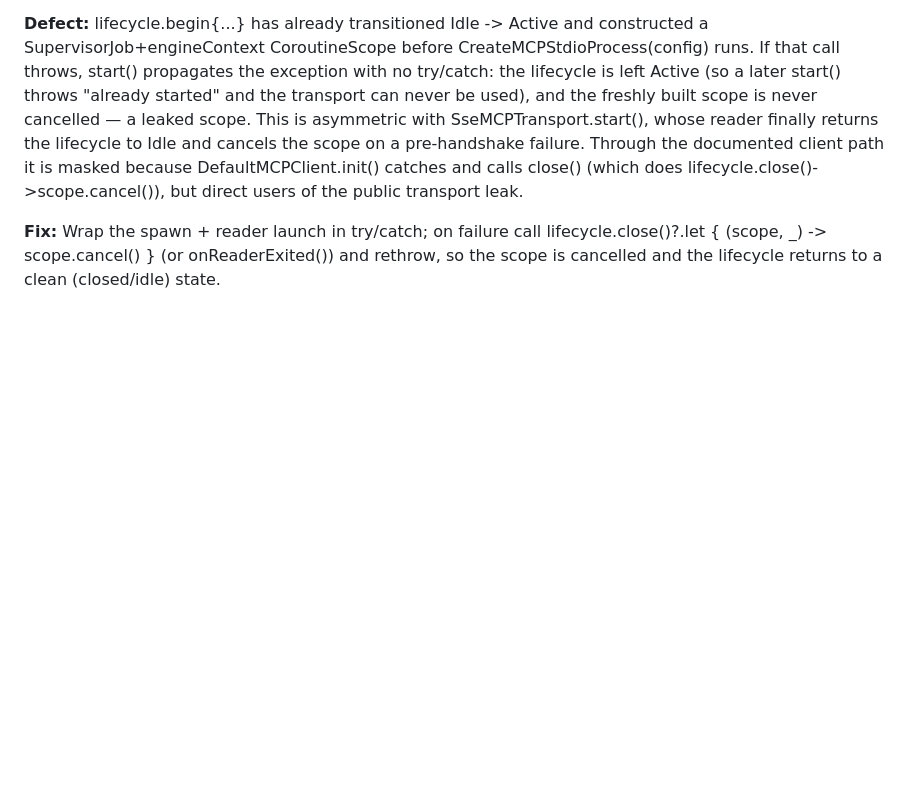
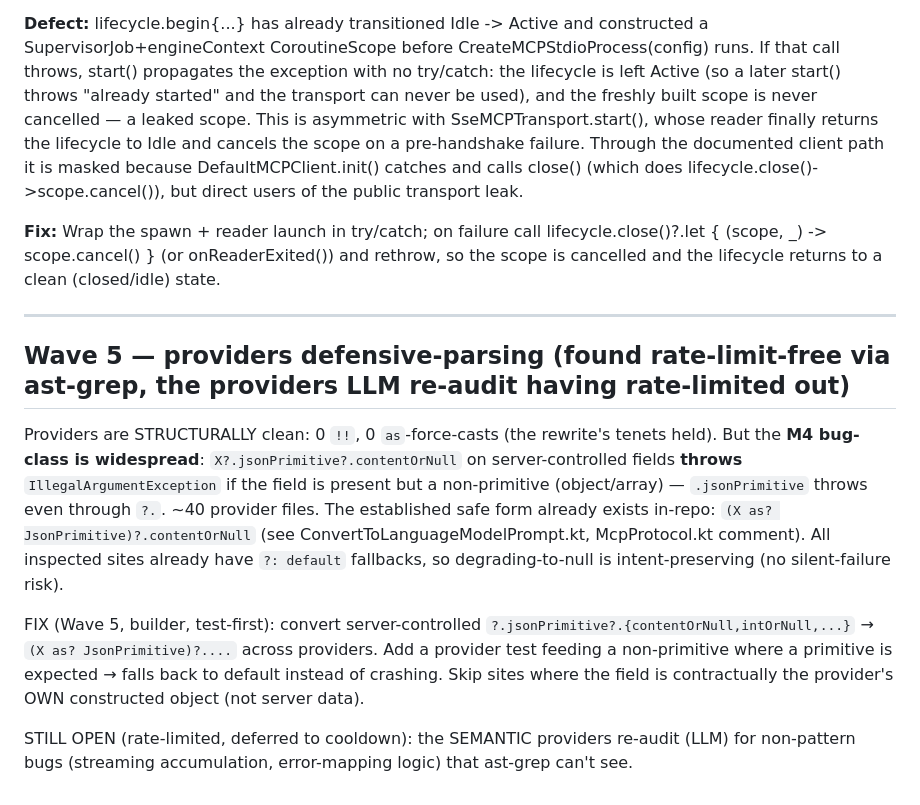
Before and after one commit to torad-labs/aisdk-kotlin, a Markdown page: docs/reports/robustness-audit.md, the part around the change. GitHub-like rendering; blank space fills up the shorter version.

Commit message:
docs(reports): fix campaign complete (26/26 green); Wave 5 = providers .jsonPrimitive defensive-parsing (40 files, M4-class, found via ast-grep)

```diff
--- a/docs/reports/robustness-audit.md
+++ b/docs/reports/robustness-audit.md
@@ -251,3 +251,13 @@ The Kotlin port omits INSIDE_STRING_UNICODE_ESCAPE entirely (the enum at lines 2
 **Defect:** lifecycle.begin{...} has already transitioned Idle -> Active and constructed a SupervisorJob+engineContext CoroutineScope before CreateMCPStdioProcess(config) runs. If that call throws, start() propagates the exception with no try/catch: the lifecycle is left Active (so a later start() throws "already started" and the transport can never be used), and the freshly built scope is never cancelled — a leaked scope. This is asymmetric with SseMCPTransport.start(), whose reader finally returns the lifecycle to Idle and cancels the scope on a pre-handshake failure. Through the documented client path it is masked because DefaultMCPClient.init() catches and calls close() (which does lifecycle.close()->scope.cancel()), but direct users of the public transport leak.
 
 **Fix:** Wrap the spawn + reader launch in try/catch; on failure call lifecycle.close()?.let { (scope, _) -> scope.cancel() } (or onReaderExited()) and rethrow, so the scope is cancelled and the lifecycle returns to a clean (closed/idle) state.
+
+---
+
+## Wave 5 — providers defensive-parsing (found rate-limit-free via ast-grep, the providers LLM re-audit having rate-limited out)
+
+Providers are STRUCTURALLY clean: 0 `!!`, 0 `as`-force-casts (the rewrite's tenets held). But the **M4 bug-class is widespread**: `X?.jsonPrimitive?.contentOrNull` on server-controlled fields **throws** `IllegalArgumentException` if the field is present but a non-primitive (object/array) — `.jsonPrimitive` throws even through `?.`. ~40 provider files. The established safe form already exists in-repo: `(X as? JsonPrimitive)?.contentOrNull` (see ConvertToLanguageModelPrompt.kt, McpProtocol.kt comment). All inspected sites already have `?: default` fallbacks, so degrading-to-null is intent-preserving (no silent-failure risk).
+
+FIX (Wave 5, builder, test-first): convert server-controlled `?.jsonPrimitive?.{contentOrNull,intOrNull,...}` → `(X as? JsonPrimitive)?....` across providers. Add a provider test feeding a non-primitive where a primitive is expected → falls back to default instead of crashing. Skip sites where the field is contractually the provider's OWN constructed object (not server data).
+
+STILL OPEN (rate-limited, deferred to cooldown): the SEMANTIC providers re-audit (LLM) for non-pattern bugs (streaming accumulation, error-mapping logic) that ast-grep can't see.
```
